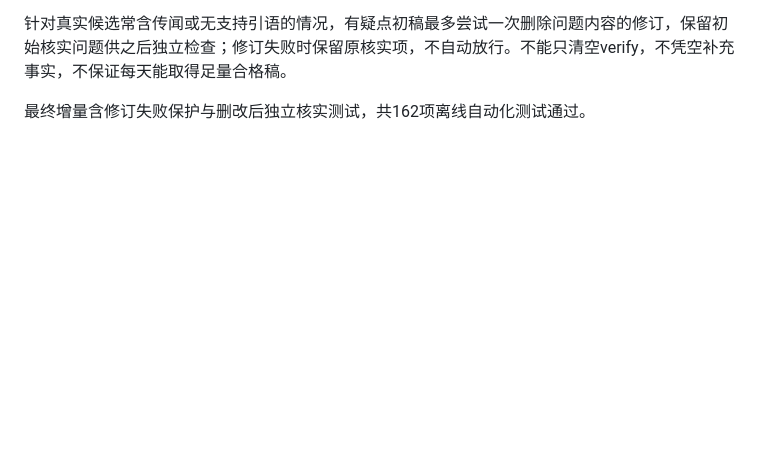
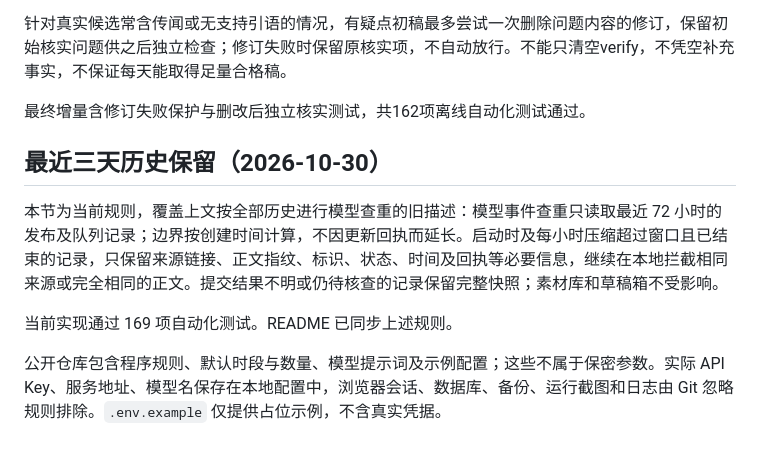
Before and after one commit to bansen/toutiao-workbench, a Markdown page: docs/自动微头条实施记录.md, the part around the change. Drawn GitHub-style; blank space fills up the shorter version.

Commit message:
docs: clarify three-day history and public configuration boundary

```diff
--- a/docs/自动微头条实施记录.md
+++ b/docs/自动微头条实施记录.md
@@ -94,3 +94,11 @@
 针对真实候选常含传闻或无支持引语的情况，有疑点初稿最多尝试一次删除问题内容的修订，保留初始核实问题供之后独立检查；修订失败时保留原核实项，不自动放行。不能只清空verify，不凭空补充事实，不保证每天能取得足量合格稿。
 
 最终增量含修订失败保护与删改后独立核实测试，共162项离线自动化测试通过。
+
+## 最近三天历史保留（2026-10-30）
+
+本节为当前规则，覆盖上文按全部历史进行模型查重的旧描述：模型事件查重只读取最近 72 小时的发布及队列记录；边界按创建时间计算，不因更新回执而延长。启动时及每小时压缩超过窗口且已结束的记录，只保留来源链接、正文指纹、标识、状态、时间及回执等必要信息，继续在本地拦截相同来源或完全相同的正文。提交结果不明或仍待核查的记录保留完整快照；素材库和草稿箱不受影响。
+
+当前实现通过 169 项自动化测试。README 已同步上述规则。
+
+公开仓库包含程序规则、默认时段与数量、模型提示词及示例配置；这些不属于保密参数。实际 API Key、服务地址、模型名保存在本地配置中，浏览器会话、数据库、备份、运行截图和日志由 Git 忽略规则排除。`.env.example` 仅提供占位示例，不含真实凭据。
```
